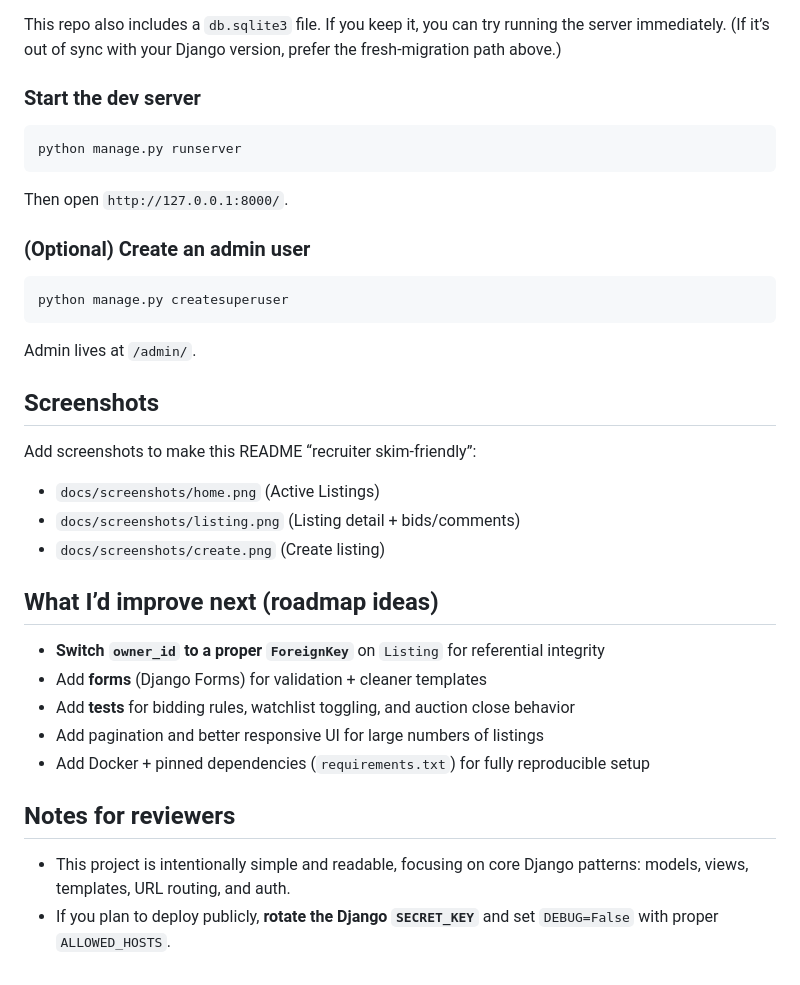
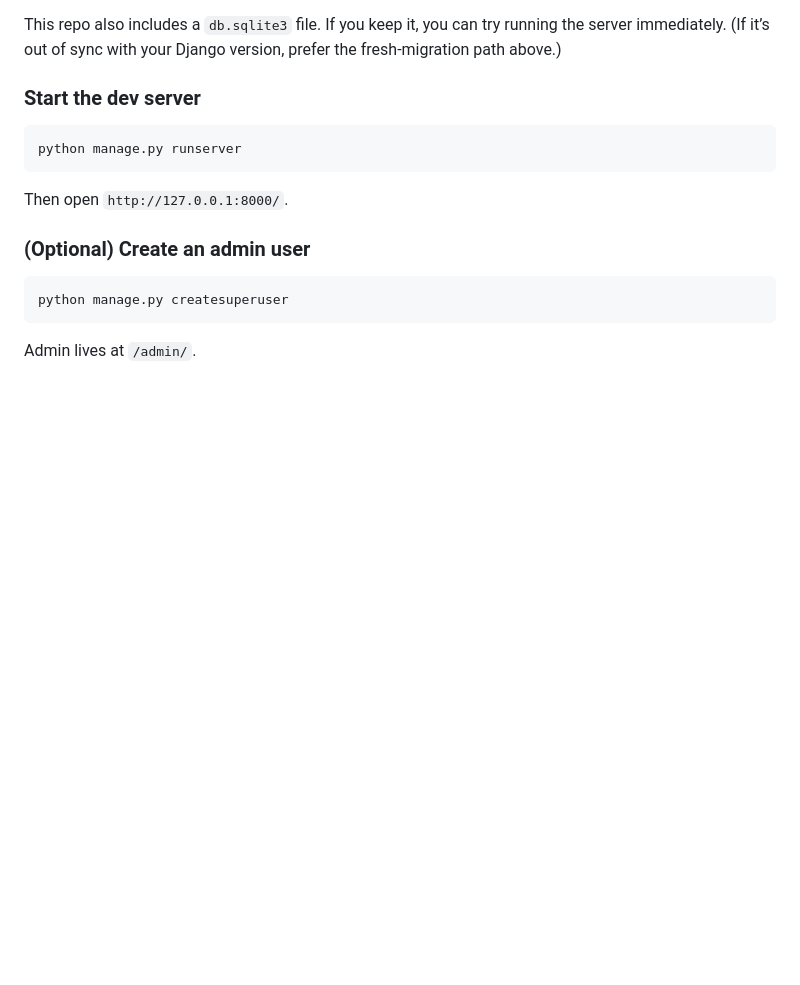
Before and after one commit to IKK999/CS50, a Markdown page: README.md, the part around the change. Drawn GitHub-style; blank space fills up the shorter version.

Commit message:
Clean up README by removing unnecessary sections
Removed screenshots and roadmap ideas sections from README.

````diff
--- a/README.md
+++ b/README.md
@@ -137,24 +137,3 @@ python manage.py createsuperuser
 ```
 
 Admin lives at `/admin/`.
-
-## Screenshots
-
-Add screenshots to make this README “recruiter skim-friendly”:
-
-- `docs/screenshots/home.png` (Active Listings)
-- `docs/screenshots/listing.png` (Listing detail + bids/comments)
-- `docs/screenshots/create.png` (Create listing)
-
-## What I’d improve next (roadmap ideas)
-
-- **Switch `owner_id` to a proper `ForeignKey`** on `Listing` for referential integrity
-- Add **forms** (Django Forms) for validation + cleaner templates
-- Add **tests** for bidding rules, watchlist toggling, and auction close behavior
-- Add pagination and better responsive UI for large numbers of listings
-- Add Docker + pinned dependencies (`requirements.txt`) for fully reproducible setup
-
-## Notes for reviewers
-
-- This project is intentionally simple and readable, focusing on core Django patterns: models, views, templates, URL routing, and auth.
-- If you plan to deploy publicly, **rotate the Django `SECRET_KEY`** and set `DEBUG=False` with proper `ALLOWED_HOSTS`.
````
